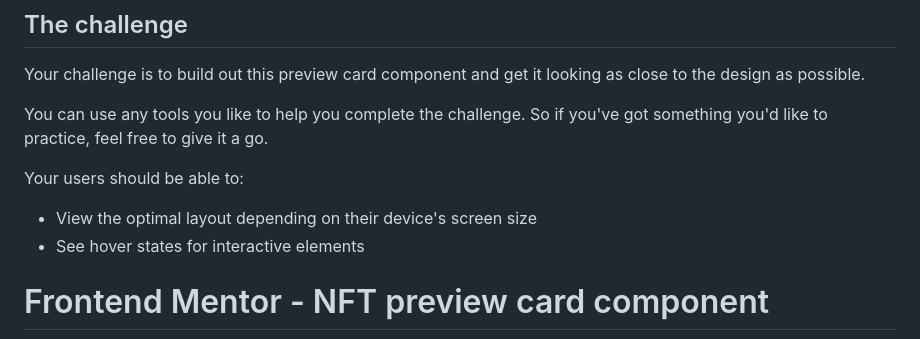
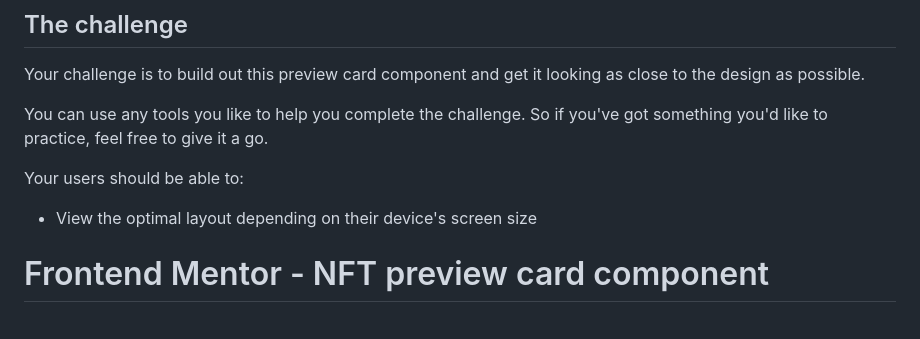
Before and after one commit to yonas-fsaha/NFT-preview-card-component, a Markdown page: README.md, the part around the change. Rendered like a GitHub page.

```diff
--- a/README.md
+++ b/README.md
@@ -10,7 +10,6 @@ You can use any tools you like to help you complete the challenge. So if you've
 
 Your users should be able to:
 - View the optimal layout depending on their device's screen size
-- See hover states for interactive elements
 
 
 
```
